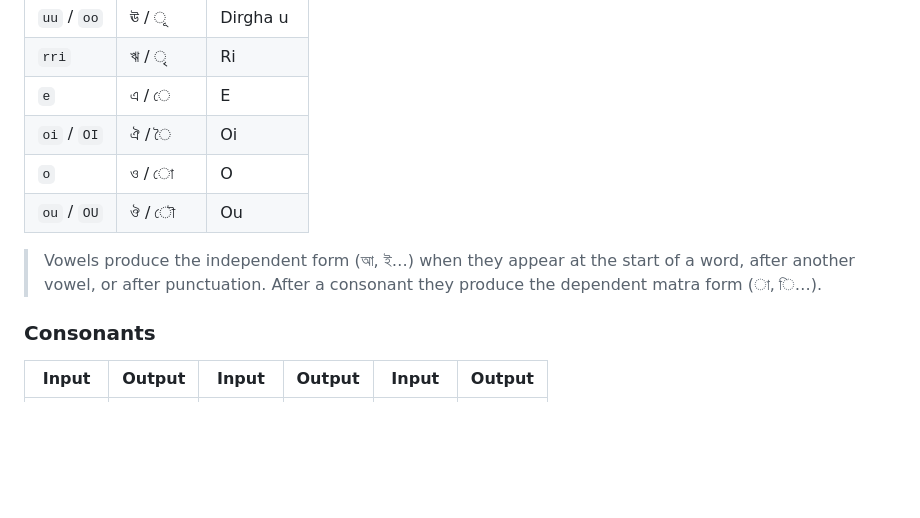
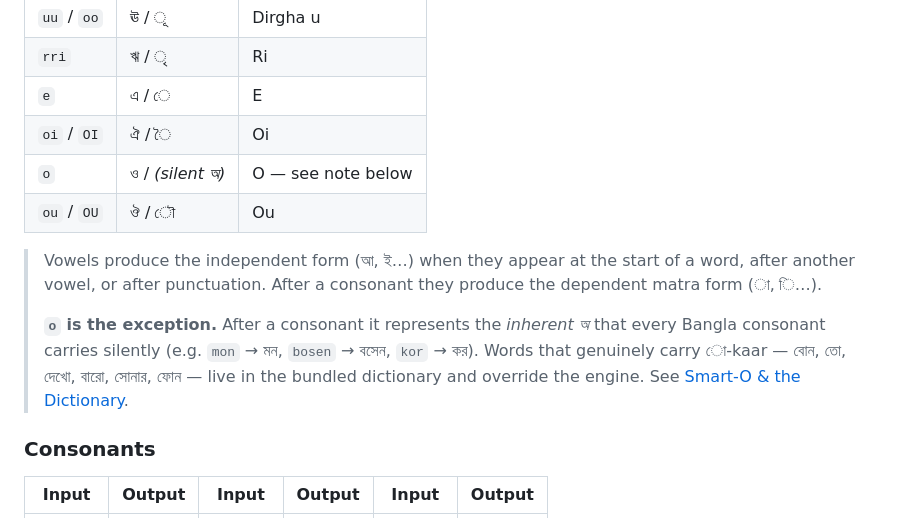
Before and after one commit to SubheSadek/avro-phonetic, a Markdown page: README.md, the part around one of its changes. Rendered like a GitHub page; blank space fills up the shorter version.

```diff
--- a/README.md
+++ b/README.md
@@ -76,10 +80,16 @@ console.log(toBangla('ami'));
 | `rri` | ঋ / ৃ | Ri |
 | `e` | এ / ে | E |
 | `oi` / `OI` | ঐ / ৈ | Oi |
-| `o` | ও / ো | O |
+| `o` | ও / *(silent অ)* | O — see note below |
 | `ou` / `OU` | ঔ / ৌ | Ou |
 
 > Vowels produce the independent form (আ, ই…) when they appear at the start of a word, after another vowel, or after punctuation. After a consonant they produce the dependent matra form (া, ি…).
+>
+> **`o` is the exception.** After a consonant it represents the *inherent অ*
+> that every Bangla consonant carries silently (e.g. `mon` → মন, `bosen` →
+> বসেন, `kor` → কর). Words that genuinely carry ো-kaar — বোন, তো, দেখো,
+> বারো, সোনার, ফোন — live in the bundled dictionary and override the
+> engine. See [Smart-O & the Dictionary](#smart-o--the-dictionary).
 
 ### Consonants
 
```
Also changed, not shown: other parts of README.md (+125 -12 lines).
